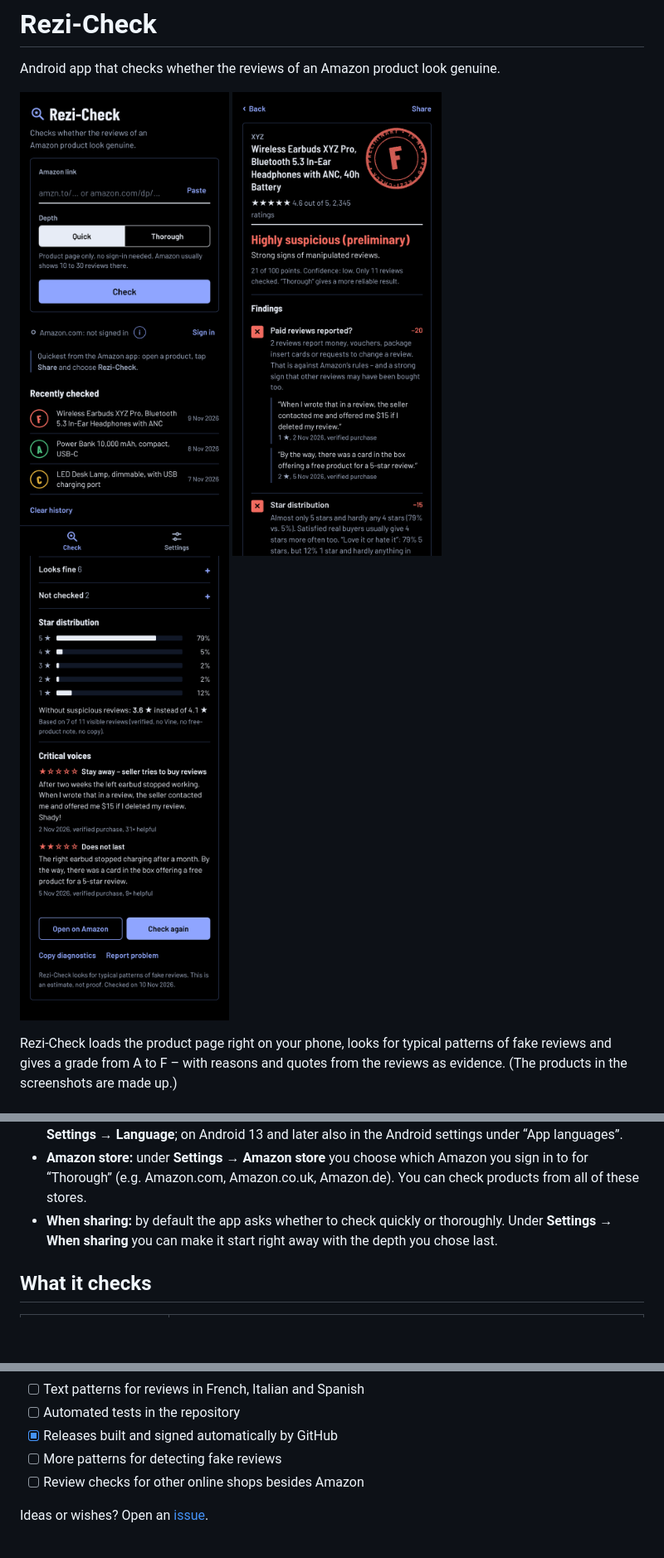
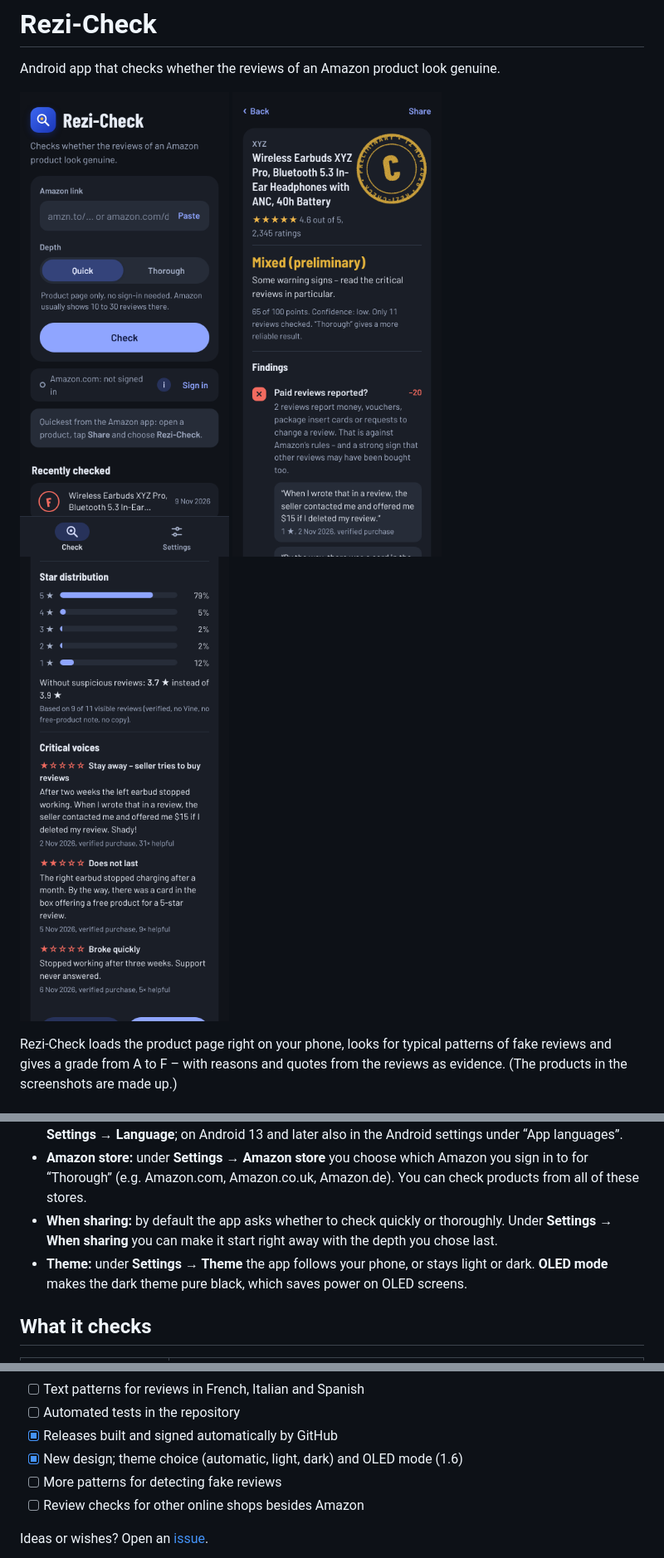
Before and after one commit to Silvertax/rezi-check, a Markdown page: README.md, 3 parts joined by grey strips. Shown at 83% size. Drawn GitHub-style; pictures changed too: docs/screenshots/en-home.png, docs/screenshots/en-result-dark.png, docs/screenshots/en-result.png; blank space fills up the shorter version.

```diff
--- a/README.md
+++ b/README.md
@@ -32,6 +32,8 @@ Tip: with [Obtainium](https://github.com/ImranR98/Obtainium) you get new version
   (e.g. Amazon.com, Amazon.co.uk, Amazon.de). You can check products from all of these stores.
 - **When sharing:** by default the app asks whether to check quickly or thoroughly. Under **Settings → When sharing**
   you can make it start right away with the depth you chose last.
+- **Theme:** under **Settings → Theme** the app follows your phone, or stays light or dark. **OLED mode** makes the
+  dark theme pure black, which saves power on OLED screens.
 
 ## What it checks
 
@@ -85,6 +87,7 @@ The result is an estimate based on patterns, not proof.
 - [ ] Text patterns for reviews in French, Italian and Spanish
 - [ ] Automated tests in the repository
 - [x] Releases built and signed automatically by GitHub
+- [x] New design; theme choice (automatic, light, dark) and OLED mode (1.6)
 - [ ] More patterns for detecting fake reviews
 - [ ] Review checks for other online shops besides Amazon
 
```
Also changed, not shown: docs/icon.png, 12 other files.
